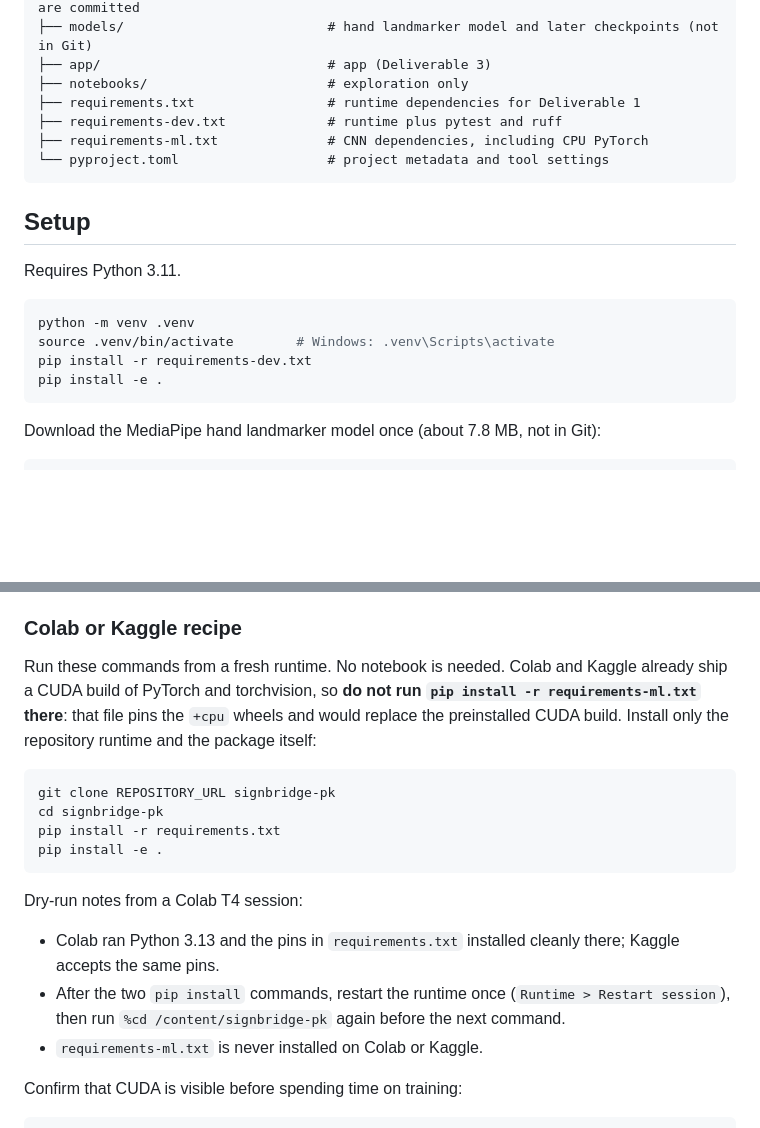
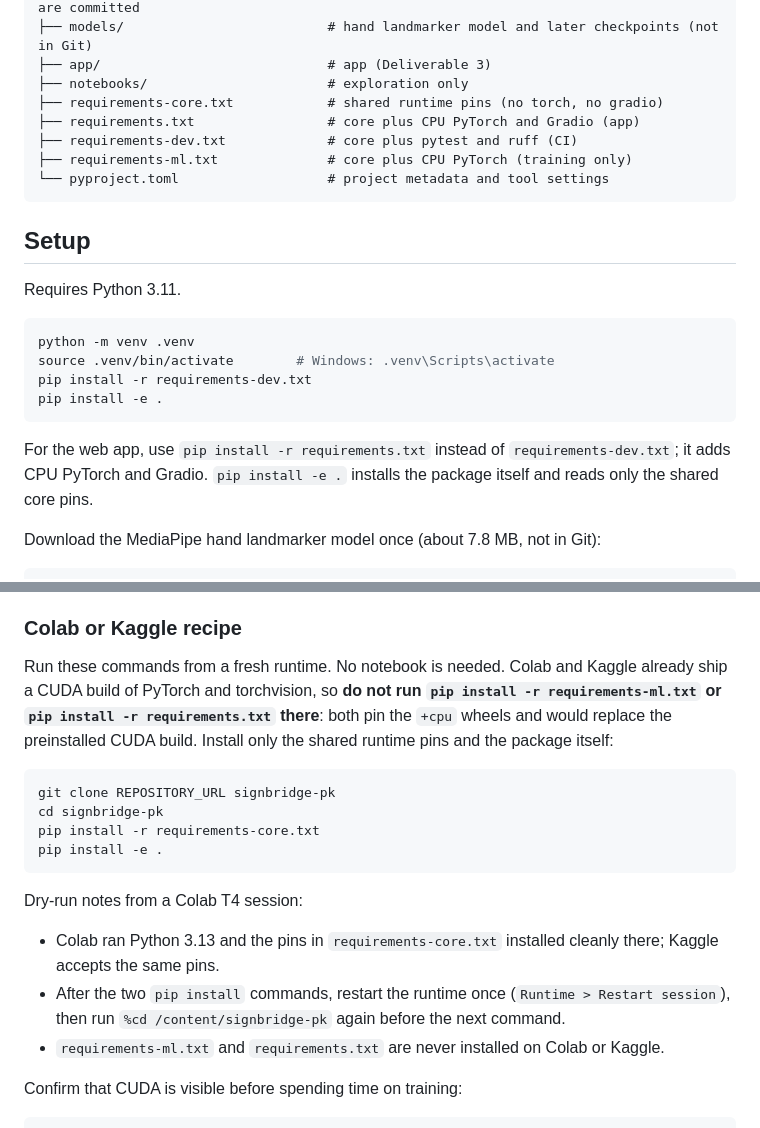
Before and after one commit to anasrashid369/signbridge-pk, a Markdown page: README.md, 2 parts joined by grey strips. GitHub-like rendering; blank space fills up the shorter version.

Commit message:
docs(readme): update the Colab recipe for the new pins

````diff
--- a/README.md
+++ b/README.md
@@ -43,9 +43,10 @@ signbridge-pk/
 ├── models/                          # hand landmarker model and later checkpoints (not in Git)
 ├── app/                             # app (Deliverable 3)
 ├── notebooks/                       # exploration only
-├── requirements.txt                 # runtime dependencies for Deliverable 1
-├── requirements-dev.txt             # runtime plus pytest and ruff
-├── requirements-ml.txt              # CNN dependencies, including CPU PyTorch
+├── requirements-core.txt            # shared runtime pins (no torch, no gradio)
+├── requirements.txt                 # core plus CPU PyTorch and Gradio (app)
+├── requirements-dev.txt             # core plus pytest and ruff (CI)
+├── requirements-ml.txt              # core plus CPU PyTorch (training only)
 └── pyproject.toml                   # project metadata and tool settings
 ```
 
@@ -59,6 +60,8 @@ source .venv/bin/activate        # Windows: .venv\Scripts\activate
 pip install -r requirements-dev.txt
 pip install -e .
 ```
+
+For the web app, use `pip install -r requirements.txt` instead of `requirements-dev.txt`; it adds CPU PyTorch and Gradio. `pip install -e .` installs the package itself and reads only the shared core pins.
 
 Download the MediaPipe hand landmarker model once (about 7.8 MB, not in Git):
 
@@ -285,20 +288,20 @@ python -m tools.pack_subset --split-file data/processed/split_v1.csv --image-roo
 
 ### Colab or Kaggle recipe
 
-Run these commands from a fresh runtime. No notebook is needed. Colab and Kaggle already ship a CUDA build of PyTorch and torchvision, so **do not run `pip install -r requirements-ml.txt` there**: that file pins the `+cpu` wheels and would replace the preinstalled CUDA build. Install only the repository runtime and the package itself:
+Run these commands from a fresh runtime. No notebook is needed. Colab and Kaggle already ship a CUDA build of PyTorch and torchvision, so **do not run `pip install -r requirements-ml.txt` or `pip install -r requirements.txt` there**: both pin the `+cpu` wheels and would replace the preinstalled CUDA build. Install only the shared runtime pins and the package itself:
 
 ```bash
 git clone REPOSITORY_URL signbridge-pk
 cd signbridge-pk
-pip install -r requirements.txt
+pip install -r requirements-core.txt
 pip install -e .
 ```
 
 Dry-run notes from a Colab T4 session:
 
-- Colab ran Python 3.13 and the pins in `requirements.txt` installed cleanly there; Kaggle accepts the same pins.
+- Colab ran Python 3.13 and the pins in `requirements-core.txt` installed cleanly there; Kaggle accepts the same pins.
 - After the two `pip install` commands, restart the runtime once (`Runtime > Restart session`), then run `%cd /content/signbridge-pk` again before the next command.
-- `requirements-ml.txt` is never installed on Colab or Kaggle.
+- `requirements-ml.txt` and `requirements.txt` are never installed on Colab or Kaggle.
 
 Confirm that CUDA is visible before spending time on training:
 
````
